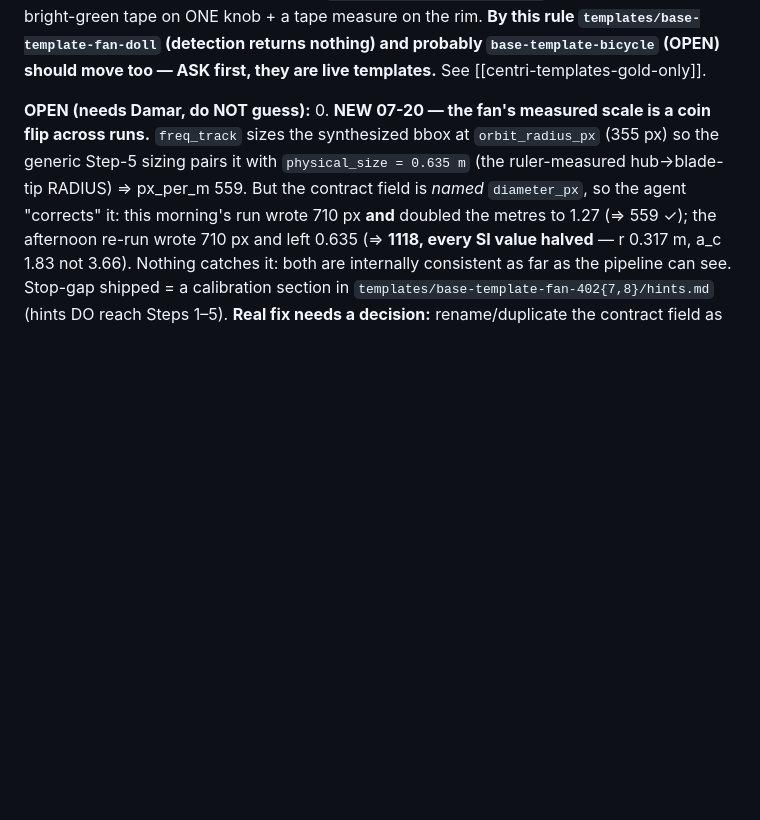
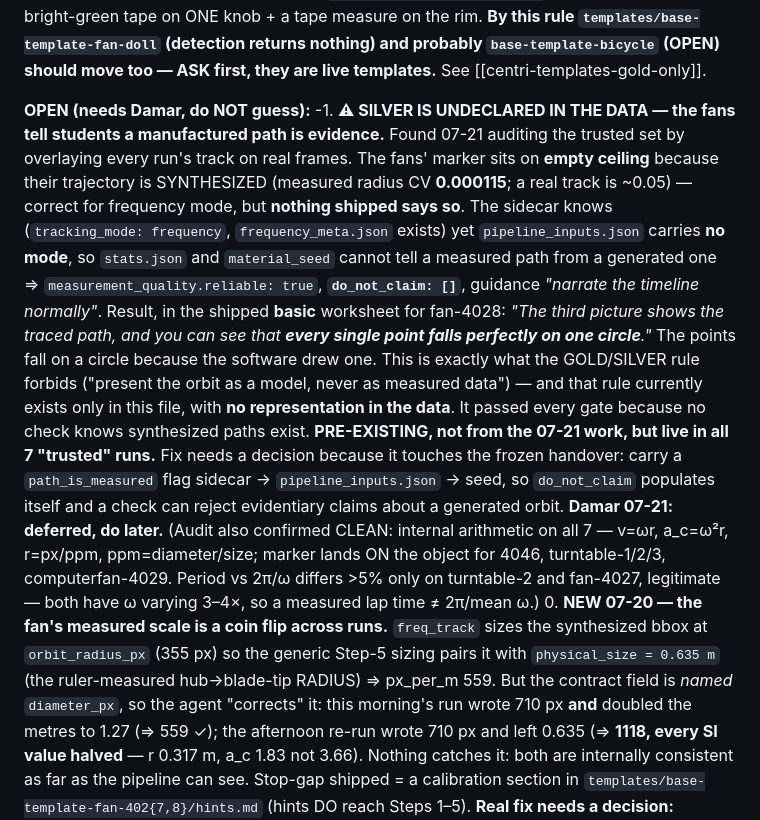
Before and after one commit to damarsimple/centri, a Markdown page: SESSION_CHECKPOINT.md, the part around the change. Rendered like a GitHub page; blank space fills up the shorter version.

Commit message:
docs(checkpoint): audit of the trusted set — SILVER is undeclared in the data
Overlaying every run's track on real frames (the check that caught the 232 px bug)
confirms the marker lands on the object for 4046, turntable-1/2/3 and computerfan-4029,
and that all seven runs are internally consistent. It also shows the fans' marker on
empty ceiling: their path is synthesized, which is correct for frequency mode but is
recorded nowhere the pipeline can see, so do_not_claim stays empty and the basic
worksheet tells students "every single point falls perfectly on one circle" about a
path the software drew. Pre-existing; deferred by Damar; logged as OPEN -1 with the
shape of the fix.

Co-Authored-By: Claude Opus 4.8 <noreply@anthropic.com>
Claude-Session: https://claude.ai/code/session_019B5Wdor7kHyetFKE9z9BvQ

```diff
--- a/SESSION_CHECKPOINT.md
+++ b/SESSION_CHECKPOINT.md
@@ -269,6 +269,27 @@ the rim. **By this rule `templates/base-template-fan-doll` (detection returns no
 See [[centri-templates-gold-only]].
 
 **OPEN (needs Damar, do NOT guess):**
+-1. **⚠ SILVER IS UNDECLARED IN THE DATA — the fans tell students a manufactured path is evidence.**
+   Found 07-21 auditing the trusted set by overlaying every run's track on real frames. The fans'
+   marker sits on **empty ceiling** because their trajectory is SYNTHESIZED (measured radius CV
+   **0.000115**; a real track is ~0.05) — correct for frequency mode, but **nothing shipped says so**.
+   The sidecar knows (`tracking_mode: frequency`, `frequency_meta.json` exists) yet
+   `pipeline_inputs.json` carries **no mode**, so `stats.json` and `material_seed` cannot tell a
+   measured path from a generated one ⇒ `measurement_quality.reliable: true`, **`do_not_claim: []`**,
+   guidance *"narrate the timeline normally"*. Result, in the shipped **basic** worksheet for
+   fan-4028: *"The third picture shows the traced path, and you can see that **every single point
+   falls perfectly on one circle**."* The points fall on a circle because the software drew one.
+   This is exactly what the GOLD/SILVER rule forbids ("present the orbit as a model, never as
+   measured data") — and that rule currently exists only in this file, with **no representation in
+   the data**. It passed every gate because no check knows synthesized paths exist. **PRE-EXISTING,
+   not from the 07-21 work, but live in all 7 "trusted" runs.** Fix needs a decision because it
+   touches the frozen handover: carry a `path_is_measured` flag sidecar → `pipeline_inputs.json` →
+   seed, so `do_not_claim` populates itself and a check can reject evidentiary claims about a
+   generated orbit. **Damar 07-21: deferred, do later.**
+   (Audit also confirmed CLEAN: internal arithmetic on all 7 — v=ωr, a_c=ω²r, r=px/ppm,
+   ppm=diameter/size; marker lands ON the object for 4046, turntable-1/2/3, computerfan-4029.
+   Period vs 2π/ω differs >5% only on turntable-2 and fan-4027, legitimate — both have ω varying
+   3–4×, so a measured lap time ≠ 2π/mean ω.)
 0. **NEW 07-20 — the fan's measured scale is a coin flip across runs.** `freq_track` sizes the
    synthesized bbox at `orbit_radius_px` (355 px) so the generic Step-5 sizing pairs it with
    `physical_size = 0.635 m` (the ruler-measured hub→blade-tip RADIUS) ⇒ px_per_m 559. But the
```
